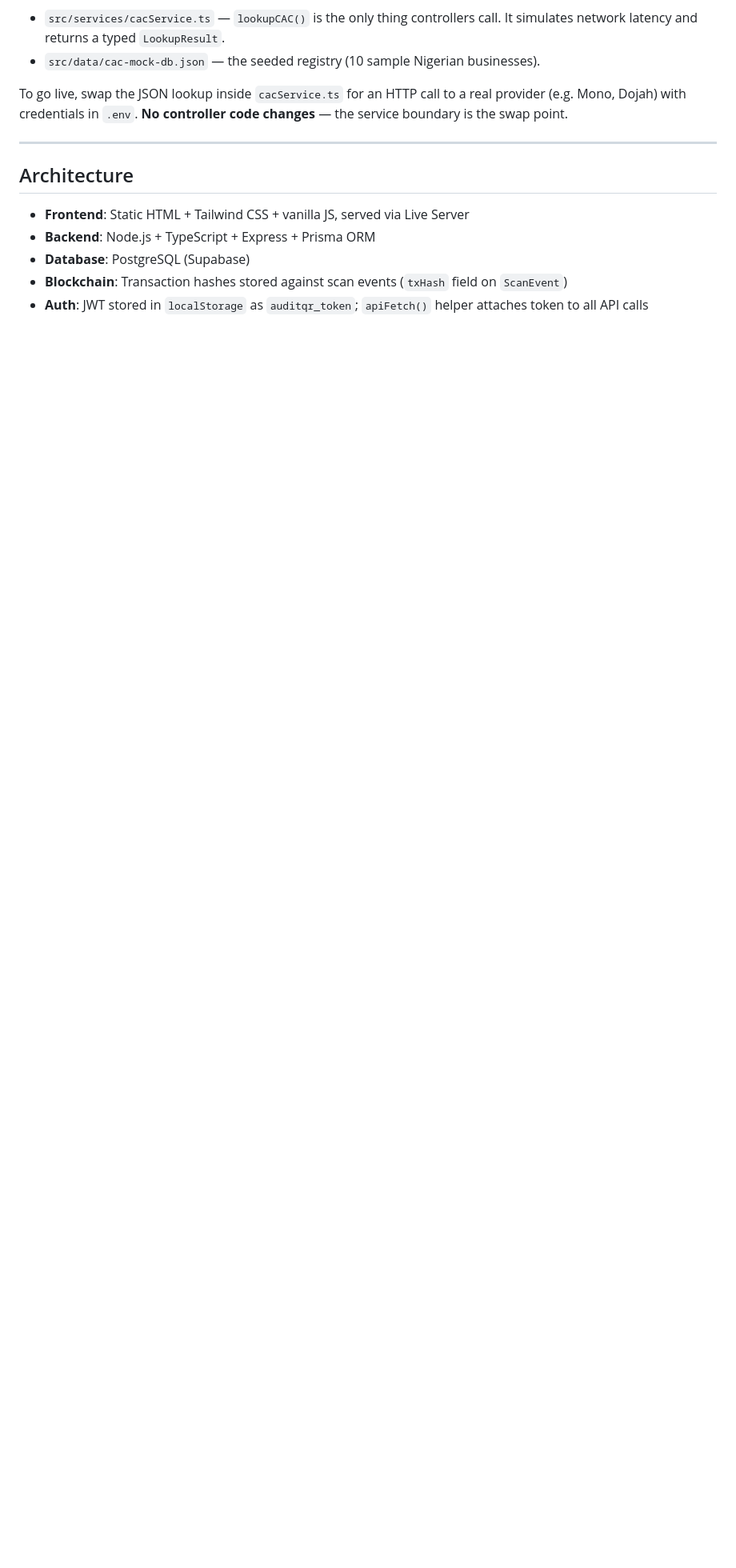
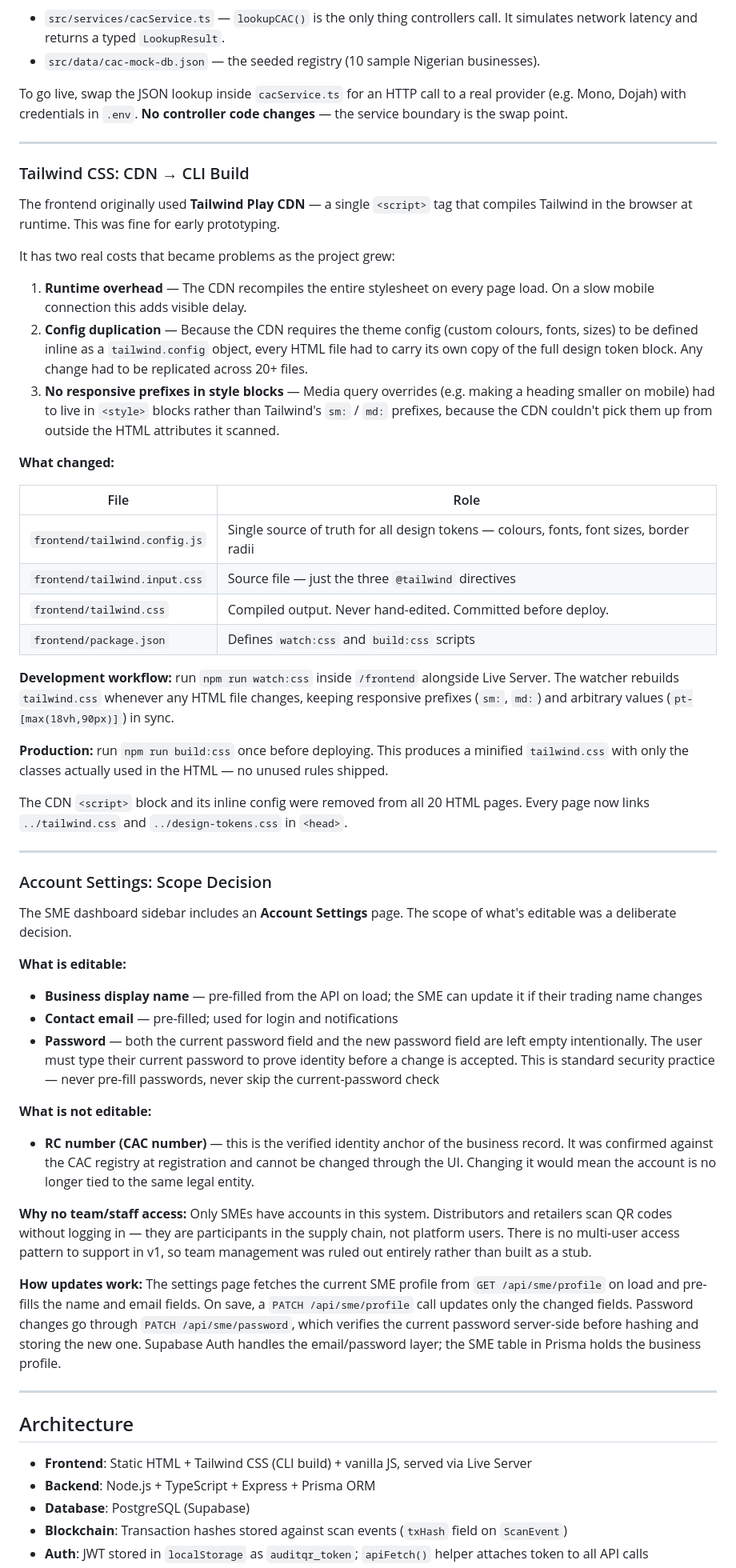
Before and after one commit to imeldanct/auditqr_blockchain, a Markdown page: auditqr_blockchain/README.md, the part around one of its changes. Shown at 80% size. GitHub-like rendering; blank space fills up the shorter version.

Commit message:
updated readme to reflect recent building decisions

```diff
--- a/auditqr_blockchain/README.md
+++ b/auditqr_blockchain/README.md
@@ -195,9 +199,56 @@ To go live, swap the JSON lookup inside `cacService.ts` for an HTTP call to a re
 
 ---
 
+### Tailwind CSS: CDN → CLI Build
+
+The frontend originally used **Tailwind Play CDN** — a single `<script>` tag that compiles Tailwind in the browser at runtime. This was fine for early prototyping.
+
+It has two real costs that became problems as the project grew:
+
+1. **Runtime overhead** — The CDN recompiles the entire stylesheet on every page load. On a slow mobile connection this adds visible delay.
+2. **Config duplication** — Because the CDN requires the theme config (custom colours, fonts, sizes) to be defined inline as a `tailwind.config` object, every HTML file had to carry its own copy of the full design token block. Any change had to be replicated across 20+ files.
+3. **No responsive prefixes in style blocks** — Media query overrides (e.g. making a heading smaller on mobile) had to live in `<style>` blocks rather than Tailwind's `sm:` / `md:` prefixes, because the CDN couldn't pick them up from outside the HTML attributes it scanned.
+
+**What changed:**
+
+| File | Role |
+|------|------|
+| `frontend/tailwind.config.js` | Single source of truth for all design tokens — colours, fonts, font sizes, border radii |
+| `frontend/tailwind.input.css` | Source file — just the three `@tailwind` directives |
+| `frontend/tailwind.css` | Compiled output. Never hand-edited. Committed before deploy. |
+| `frontend/package.json` | Defines `watch:css` and `build:css` scripts |
+
+**Development workflow:** run `npm run watch:css` inside `/frontend` alongside Live Server. The watcher rebuilds `tailwind.css` whenever any HTML file changes, keeping responsive prefixes (`sm:`, `md:`) and arbitrary values (`pt-[max(18vh,90px)]`) in sync.
+
+**Production:** run `npm run build:css` once before deploying. This produces a minified `tailwind.css` with only the classes actually used in the HTML — no unused rules shipped.
+
+The CDN `<script>` block and its inline config were removed from all 20 HTML pages. Every page now links `../tailwind.css` and `../design-tokens.css` in `<head>`.
+
+---
+
+### Account Settings: Scope Decision
+
+The SME dashboard sidebar includes an **Account Settings** page. The scope of what's editable was a deliberate decision.
+
+**What is editable:**
+- **Business display name** — pre-filled from the API on load; the SME can update it if their trading name changes
+- **Contact email** — pre-filled; used for login and notifications
+- **Password** — both the current password field and the new password field are left empty intentionally. The user must type their current password to prove identity before a change is accepted. This is standard security practice — never pre-fill passwords, never skip the current-password check
+
+**What is not editable:**
+- **RC number (CAC number)** — this is the verified identity anchor of the business record. It was confirmed against the CAC registry at registration and cannot be changed through the UI. Changing it would mean the account is no longer tied to the same legal entity.
+
+**Why no team/staff access:**
+Only SMEs have accounts in this system. Distributors and retailers scan QR codes without logging in — they are participants in the supply chain, not platform users. There is no multi-user access pattern to support in v1, so team management was ruled out entirely rather than built as a stub.
+
+**How updates work:**
+The settings page fetches the current SME profile from `GET /api/sme/profile` on load and pre-fills the name and email fields. On save, a `PATCH /api/sme/profile` call updates only the changed fields. Password changes go through `PATCH /api/sme/password`, which verifies the current password server-side before hashing and storing the new one. Supabase Auth handles the email/password layer; the SME table in Prisma holds the business profile.
+
+---
+
 ## Architecture
 
-- **Frontend**: Static HTML + Tailwind CSS + vanilla JS, served via Live Server
+- **Frontend**: Static HTML + Tailwind CSS (CLI build) + vanilla JS, served via Live Server
 - **Backend**: Node.js + TypeScript + Express + Prisma ORM
 - **Database**: PostgreSQL (Supabase)
 - **Blockchain**: Transaction hashes stored against scan events (`txHash` field on `ScanEvent`)
```
Also changed, not shown: other parts of auditqr_blockchain/README.md (+7 -2 lines).
